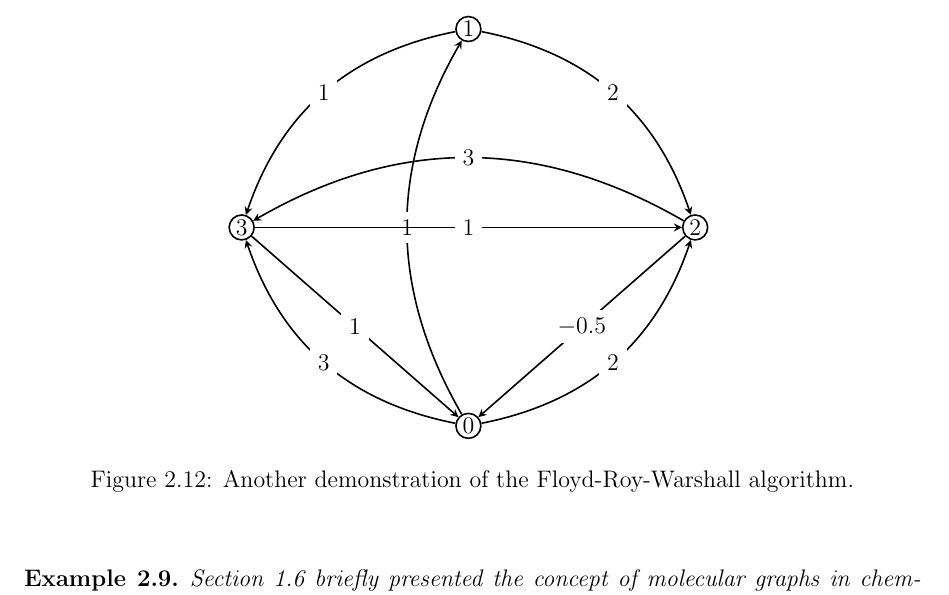
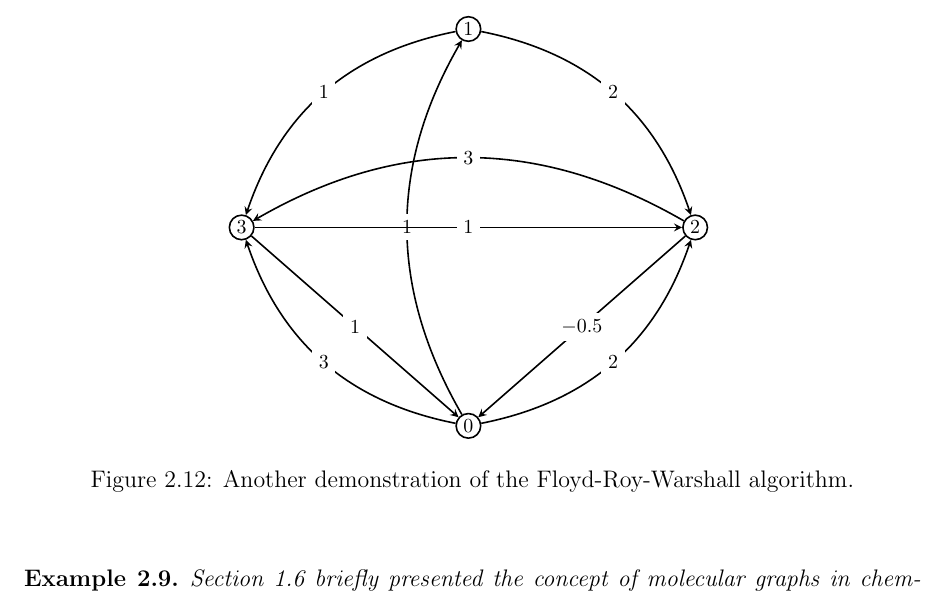
Before and after one commit to IMCG/graph-theory-algorithms-book, a LaTeX thesis (book.tex, which reads image/graph-algorithms/another-Floyd-Roy-Warshall-demo.tex): part of page 82 of 198, cut so that both start at the same text. Compiled offline with pdfLaTeX.

Commit message:
image/graph-algorithms/another-Floyd-Roy-Warshall-demo.tex: use footnote size for node labels and edge weights

```diff
--- a/image/graph-algorithms/another-Floyd-Roy-Warshall-demo.tex
+++ b/image/graph-algorithms/another-Floyd-Roy-Warshall-demo.tex
@@ -10,11 +10,11 @@
 %%%%%%%%%%%%%%%%%%%%%%%%%%%%%%%%%%%%%%%%%%%%%%%%%%%%%%%%%%%%%%%%%%%%%%%%%%%
 
 \begin{tikzpicture}
-[nodeDecorate/.style={shape=circle,inner sep=1pt,draw,thick}]
+[nodeDecorate/.style={shape=circle,inner sep=1.5pt,draw,thick}]
 %% nodes or vertices
 \foreach \nodename/\x/\y in {0/0/0, 1/0/7, 2/4/3.5, 3/-4/3.5}
 {
-  \node (\nodename) at (\x,\y) [nodeDecorate] {$\nodename$};
+  \node (\nodename) at (\x,\y) [nodeDecorate] {\footnotesize$\nodename$};
 }
 %% edges or lines
 \tikzstyle{EdgeStyle}=[->,>=stealth,thick]
```
Also changed, not shown: image/graph-algorithms/another-Floyd-Roy-Warshall-demo.tex (1 more changed lines).
